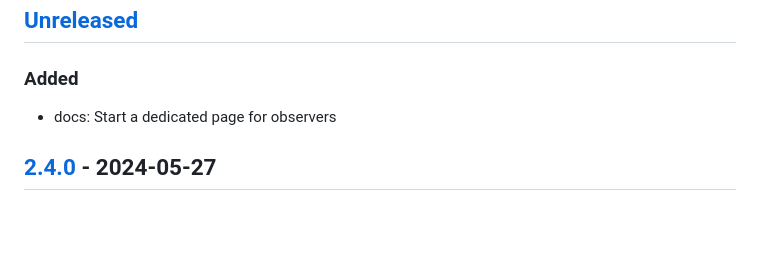
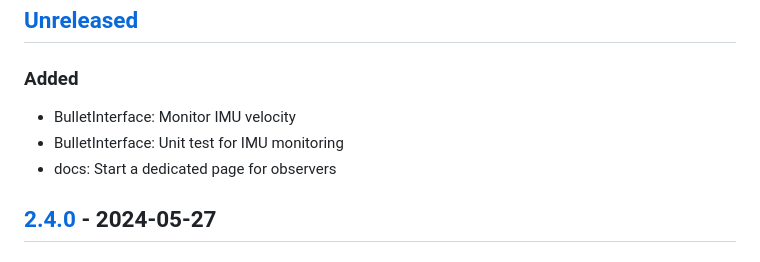
Before and after one commit to upkie/vulp, a Markdown page: CHANGELOG.md, the part around the change. Drawn GitHub-style; blank space fills up the shorter version.

Commit message:
Update the changelog

```diff
--- a/CHANGELOG.md
+++ b/CHANGELOG.md
@@ -6,6 +6,8 @@ All notable changes to this project will be documented in this file.
 
 ### Added
 
+- BulletInterface: Monitor IMU velocity
+- BulletInterface: Unit test for IMU monitoring
 - docs: Start a dedicated page for observers
 
 ## [2.4.0] - 2024-05-27
```
